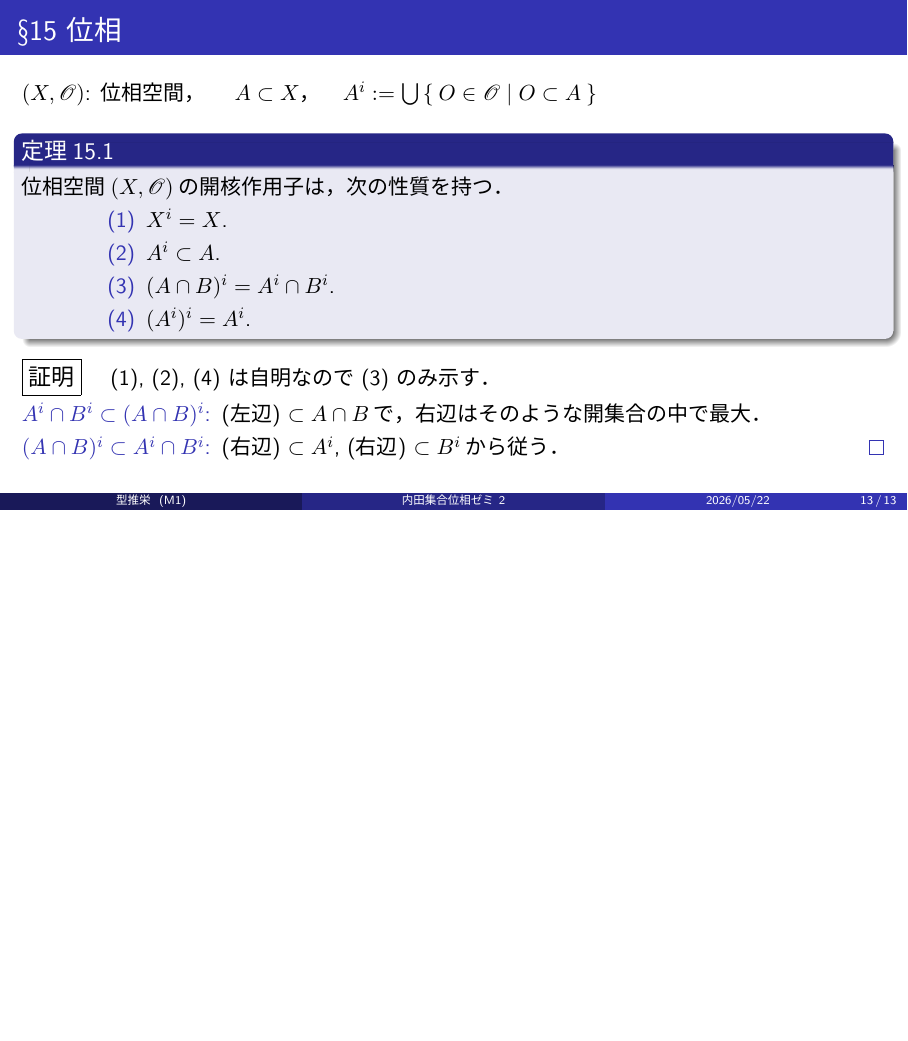
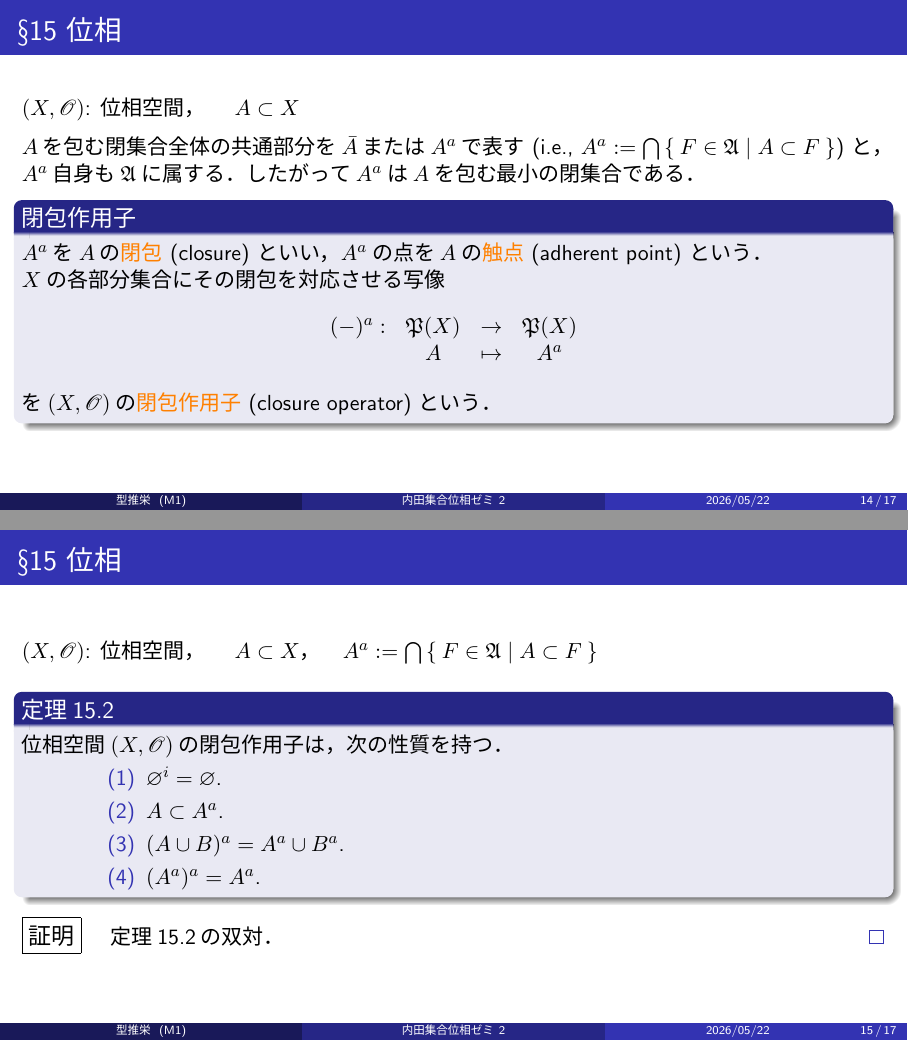
Before and after one commit to jj1lis/msclub_set_topology, LaTeX slides (slide02/chapter05.tex): page 13 of 13 before the commit and pages 14 and 15 of 17 after it, the two joined at a grey line, the shorter picture padded with empty space. The pictures show the PDF file slide02/chapter05.pdf that the author committed with the source.

Commit message:
[change] update slide02

```diff
--- a/slide02/chapter05.tex
+++ b/slide02/chapter05.tex
@@ -346,3 +346,63 @@
 
 \end{frame}
 
+\begin{frame}[fragile]{\S 15 位相}
+    $(X, \Opens)$: 位相空間， \quad $A \subset X$
+
+    \medskip{}
+
+    $A$を包む閉集合全体の共通部分を$\bar A$または$A^a$で表す (i.e., $A^a := \bigcap \Set{F \in \Closeds{} | A \subset F}$) と，\\
+    $A^a$自身も$\Closeds$に属する．したがって$A^a$は$A$を包む最小の閉集合である．
+
+    \begin{block}{閉包作用子}
+        $A^a$を$A$の\alert{閉包} (closure) といい，$A^a$の点を$A$の\alert{触点} (adherent point) という．
+
+        $X$の各部分集合にその閉包を対応させる写像
+        \begin{equation*}
+            \begin{array}{rccc}
+                (-)^a: & \power X & \to & \power X \\
+                       & A & \mapsto & A^a
+            \end{array}
+        \end{equation*}
+        を$(X, \Opens)$の\alert{閉包作用子} (closure operator) という．
+    \end{block}
+
+    \medskip{}
+
+
+\end{frame}
+
+\begin{frame}[fragile]{\S 15 位相}
+    $(X, \Opens)$: 位相空間， \quad $A \subset X$，\quad $A^a := \bigcap \Set{F \in \Closeds{} | A \subset F}$
+
+    \medskip{}
+
+    \begin{block}{定理15.2}
+        位相空間$(X, \Opens)$の閉包作用子は，次の性質を持つ．
+        \begin{description}
+            \item[(1)] $\varnothing^i = \varnothing$.
+            \item[(2)] $A \subset A^a$.
+            \item[(3)] $(A \cup B)^a = A^a \cup B^a$.
+            \item[(4)] $(A^a)^a = A^a$.
+        \end{description}
+    \end{block}
+
+    \medskip{}
+
+    \fbox{\large 証明} \quad 定理15.2の双対．\qed
+
+\end{frame}
+
+\begin{frame}[fragile]{\S 15 位相}
+    \begin{exampleblock}{問15.4}
+        $(X, d)$を距離空間，$\Opens$を$d$によって定まる距離位相とする．各$A \subset X$について次を示せ
+        \begin{enumerate}
+            \item \alert{距離空間$(X, d)$における$A$の内部}と，\structure{位相空間$(X, \Opens)$における$A$の内部}は一致する
+            \item \alert{距離空間$(X, d)$における$A$の閉包}と，\structure{位相空間$(X, \Opens)$における$A$の閉包}は一致する
+        \end{enumerate}
+    \end{exampleblock}
+
+    \medskip{}
+
+    \fbox{\large 証明} \quad 1のみ示す．任意の$I \subset A$について「\alert{$A^i = I$}$\iff$\structure{$A^i = I$}」が言えればよい．
+   \begin{description}[$\Rightarrow$]
@@ -349 +415,24 @@
+   \end{description}
+
+\end{frame}
+
+\begin{frame}[fragile]{\S 15 位相}
+    \begin{exampleblock}{問15.5}
+        $(X, \Opens)$を位相空間とする．各$A \subset X$について次を示せ
+        \begin{enumerate}
+            \item $(A^c)^a = (A^i)^c$
+            \item $(A^c)^a = (A^a)^c$
+        \end{enumerate}
+    \end{exampleblock}
+
+    \medskip{}
+
+    \fbox{\large 証明} \quad 1のみ示す．
+   \begin{description}[$(\subset)$]
+       \item[$(\subset)$] $((A^c)^a)^c$は開集合である．
+       \item[$(\supset)$]
+   \end{description}
+
+\end{frame}
+
 \end{document}
```
Also changed, not shown: slide02/chapter05.pdf, slide02/chapter05.tex (12 more changed lines).
